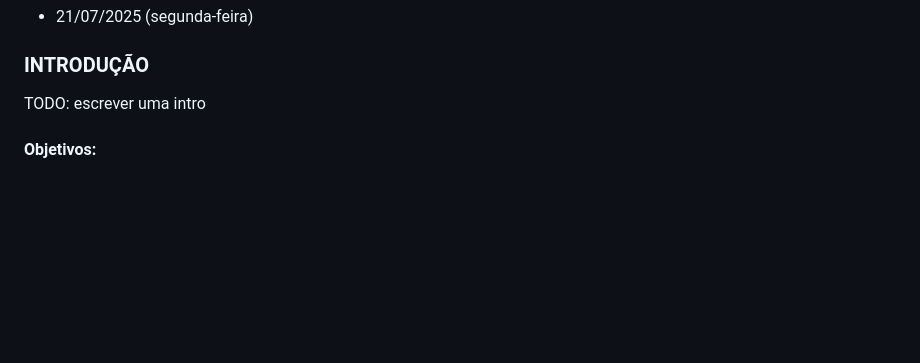
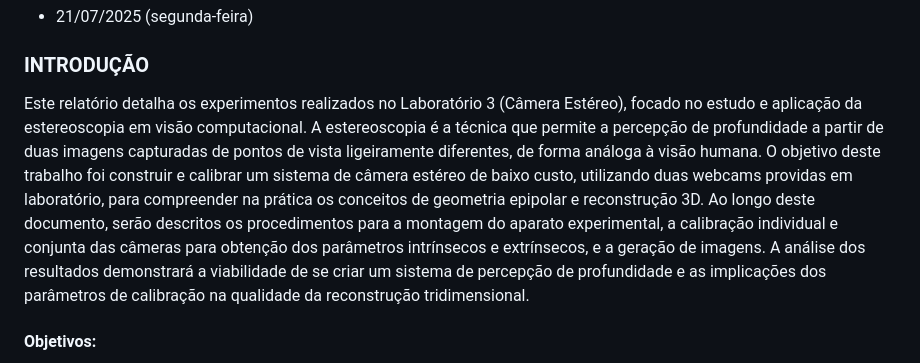
Before and after one commit to iantoniolo/cv2025.2-grupo8-icpg.github.io, a Markdown page: relatorios/lab_3/lab3.md, the part around the change. Drawn GitHub-style; blank space fills up the shorter version.

Commit message:
introduce the report

```diff
--- a/relatorios/lab_3/lab3.md
+++ b/relatorios/lab_3/lab3.md
@@ -17,7 +17,7 @@
 
 ### INTRODUÇÃO
 
-TODO: escrever uma intro
+Este relatório detalha os experimentos realizados no Laboratório 3 (Câmera Estéreo), focado no estudo e aplicação da estereoscopia em visão computacional. A estereoscopia é a técnica que permite a percepção de profundidade a partir de duas imagens capturadas de pontos de vista ligeiramente diferentes, de forma análoga à visão humana. O objetivo deste trabalho foi construir e calibrar um sistema de câmera estéreo de baixo custo, utilizando duas webcams providas em laboratório, para compreender na prática os conceitos de geometria epipolar e reconstrução 3D. Ao longo deste documento, serão descritos os procedimentos para a montagem do aparato experimental, a calibração individual e conjunta das câmeras para obtenção dos parâmetros intrínsecos e extrínsecos, e a geração de imagens. A análise dos resultados demonstrará a viabilidade de se criar um sistema de percepção de profundidade e as implicações dos parâmetros de calibração na qualidade da reconstrução tridimensional.
 
 #### Objetivos:
 - Entender os conceitos de Estereoscopia e Geometria Epipolas.
```
